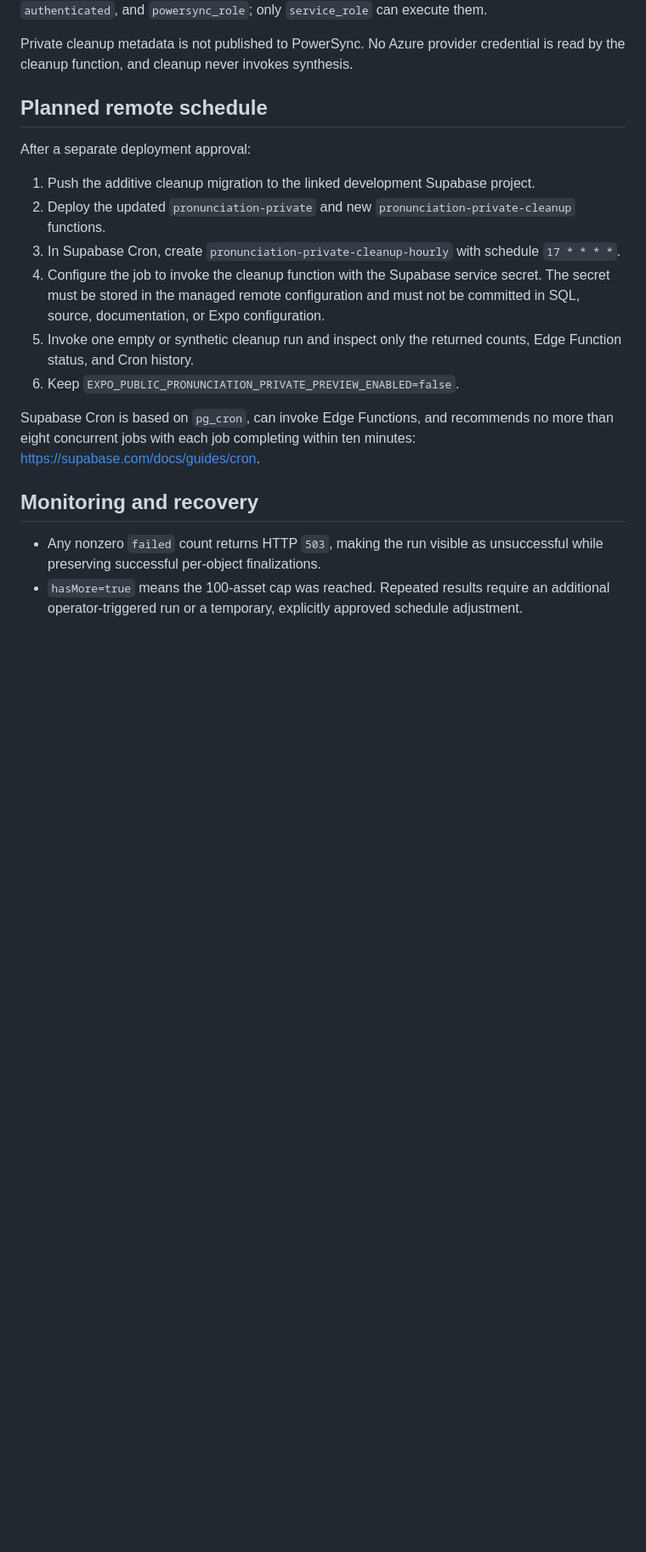
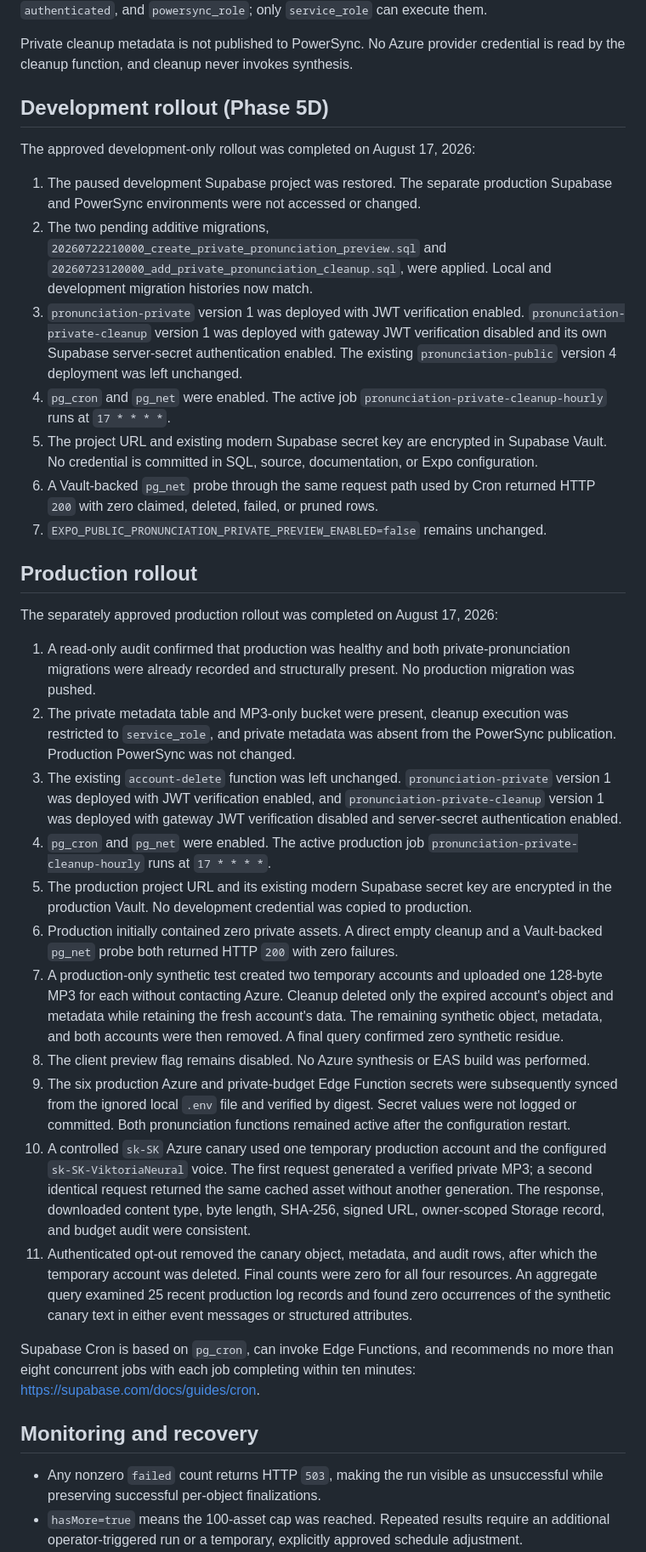
Before and after one commit to xmajzel/wordfold, a Markdown page: docs/PRONUNCIATION_PHASE_5C_RETENTION_AND_ROLLOUT.md, the part around one of its changes. Shown at 85% size. Drawn GitHub-style; blank space fills up the shorter version.

Commit message:
docs(pronunciation): record private rollout verification

```diff
--- a/docs/PRONUNCIATION_PHASE_5C_RETENTION_AND_ROLLOUT.md
+++ b/docs/PRONUNCIATION_PHASE_5C_RETENTION_AND_ROLLOUT.md
@@ -44,20 +46,63 @@ because the service secret is sent in the `apikey` header and is then verified b
 Private cleanup metadata is not published to PowerSync. No Azure provider credential is read by
 the cleanup function, and cleanup never invokes synthesis.
 
-## Planned remote schedule
+## Development rollout (Phase 5D)
 
-After a separate deployment approval:
+The approved development-only rollout was completed on August 17, 2026:
 
-1. Push the additive cleanup migration to the linked development Supabase project.
-2. Deploy the updated `pronunciation-private` and new `pronunciation-private-cleanup` functions.
-3. In Supabase Cron, create `pronunciation-private-cleanup-hourly` with schedule
-   `17 * * * *`.
-4. Configure the job to invoke the cleanup function with the Supabase service secret. The secret
-   must be stored in the managed remote configuration and must not be committed in SQL, source,
-   documentation, or Expo configuration.
-5. Invoke one empty or synthetic cleanup run and inspect only the returned counts, Edge Function
-   status, and Cron history.
-6. Keep `EXPO_PUBLIC_PRONUNCIATION_PRIVATE_PREVIEW_ENABLED=false`.
+1. The paused development Supabase project was restored. The separate production Supabase and
+   PowerSync environments were not accessed or changed.
+2. The two pending additive migrations,
+   `20260722210000_create_private_pronunciation_preview.sql` and
+   `20260723120000_add_private_pronunciation_cleanup.sql`, were applied. Local and development
+   migration histories now match.
+3. `pronunciation-private` version 1 was deployed with JWT verification enabled.
+   `pronunciation-private-cleanup` version 1 was deployed with gateway JWT verification disabled
+   and its own Supabase server-secret authentication enabled. The existing
+   `pronunciation-public` version 4 deployment was left unchanged.
+4. `pg_cron` and `pg_net` were enabled. The active job
+   `pronunciation-private-cleanup-hourly` runs at `17 * * * *`.
+5. The project URL and existing modern Supabase secret key are encrypted in Supabase Vault. No
+   credential is committed in SQL, source, documentation, or Expo configuration.
+6. A Vault-backed `pg_net` probe through the same request path used by Cron returned HTTP `200`
+   with zero claimed, deleted, failed, or pruned rows.
+7. `EXPO_PUBLIC_PRONUNCIATION_PRIVATE_PREVIEW_ENABLED=false` remains unchanged.
+
+## Production rollout
+
+The separately approved production rollout was completed on August 17, 2026:
+
+1. A read-only audit confirmed that production was healthy and both private-pronunciation
+   migrations were already recorded and structurally present. No production migration was pushed.
+2. The private metadata table and MP3-only bucket were present, cleanup execution was restricted
+   to `service_role`, and private metadata was absent from the PowerSync publication. Production
+   PowerSync was not changed.
+3. The existing `account-delete` function was left unchanged. `pronunciation-private` version 1
+   was deployed with JWT verification enabled, and `pronunciation-private-cleanup` version 1 was
+   deployed with gateway JWT verification disabled and server-secret authentication enabled.
+4. `pg_cron` and `pg_net` were enabled. The active production job
+   `pronunciation-private-cleanup-hourly` runs at `17 * * * *`.
+5. The production project URL and its existing modern Supabase secret key are encrypted in the
+   production Vault. No development credential was copied to production.
+6. Production initially contained zero private assets. A direct empty cleanup and a Vault-backed
+   `pg_net` probe both returned HTTP `200` with zero failures.
+7. A production-only synthetic test created two temporary accounts and uploaded one 128-byte MP3
+   for each without contacting Azure. Cleanup deleted only the expired account's object and
+   metadata while retaining the fresh account's data. The remaining synthetic object, metadata,
+   and both accounts were then removed. A final query confirmed zero synthetic residue.
+8. The client preview flag remains disabled. No Azure synthesis or EAS build was performed.
+9. The six production Azure and private-budget Edge Function secrets were subsequently synced
+   from the ignored local `.env` file and verified by digest. Secret values were not logged or
+   committed. Both pronunciation functions remained active after the configuration restart.
+10. A controlled `sk-SK` Azure canary used one temporary production account and the configured
+    `sk-SK-ViktoriaNeural` voice. The first request generated a verified private MP3; a second
+    identical request returned the same cached asset without another generation. The response,
+    downloaded content type, byte length, SHA-256, signed URL, owner-scoped Storage record, and
+    budget audit were consistent.
+11. Authenticated opt-out removed the canary object, metadata, and audit rows, after which the
+    temporary account was deleted. Final counts were zero for all four resources. An aggregate
+    query examined 25 recent production log records and found zero occurrences of the synthetic
+    canary text in either event messages or structured attributes.
 
 Supabase Cron is based on `pg_cron`, can invoke Edge Functions, and recommends no more than eight
 concurrent jobs with each job completing within ten minutes:
```
Also changed, not shown: other parts of docs/PRONUNCIATION_PHASE_5C_RETENTION_AND_ROLLOUT.md (+43 -12 lines).
